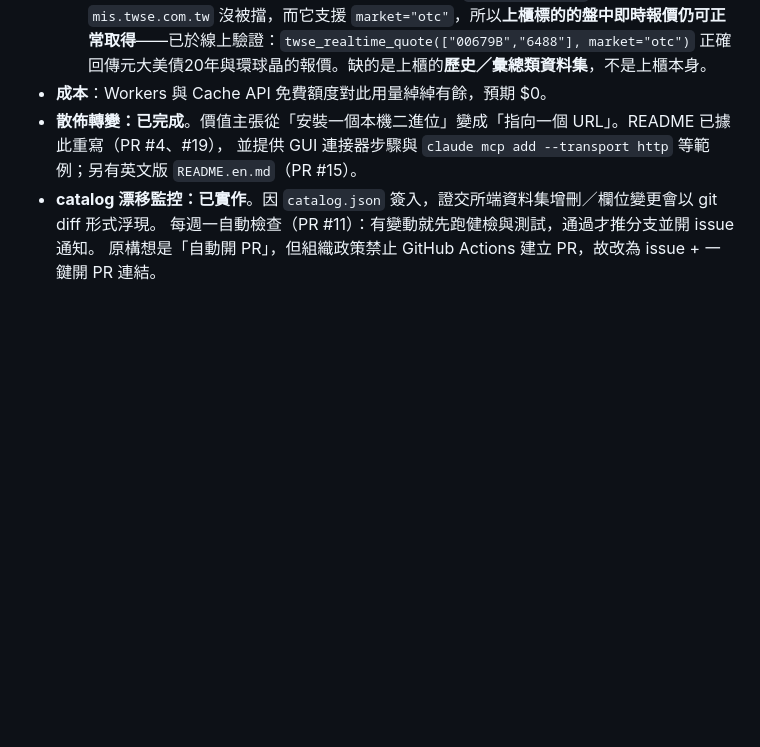
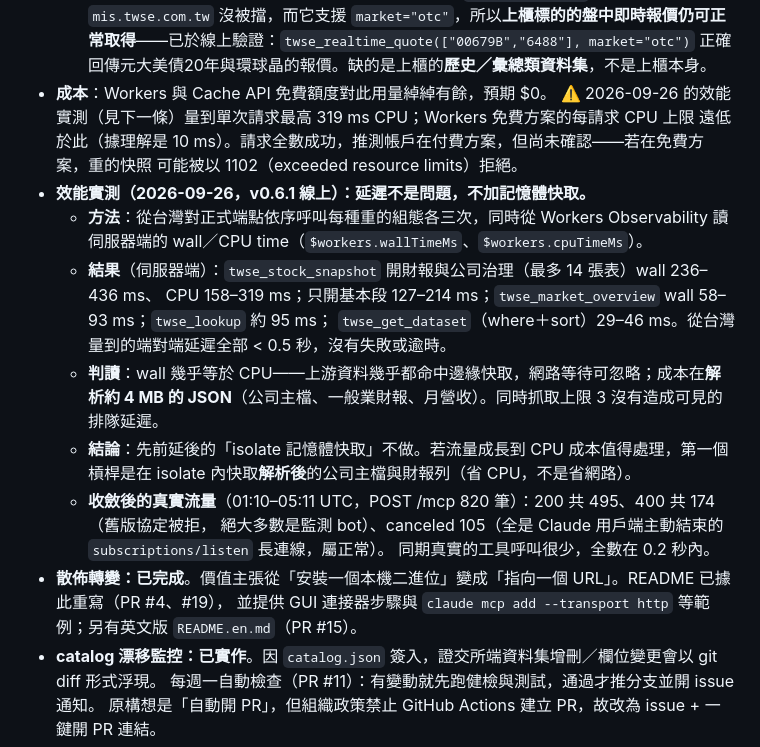
Before and after one commit to taux-io/twse-mcp, a Markdown page: docs/spec-workers-migration.md, the part around the change. Drawn GitHub-style; blank space fills up the shorter version.

Commit message:
docs: record production performance measurements (#90)
Measured every heavy tool configuration against production and read the
server-side wall/CPU time from Workers Observability. Latency is not a
problem (worst 436 ms wall, all end-to-end under 0.5 s from Taiwan); cost
is CPU spent parsing ~4 MB of JSON, with upstream data served from the edge
cache. The deferred in-isolate cache is therefore not needed. Also flags
that a 319 ms CPU request would exceed the Workers free plan's per-request
limit, so the account plan should be confirmed.


Claude-Session: https://claude.ai/code/session_01RJnrE14LctctAKW6GM5x6F

Co-authored-by: 蕭禾秦 <foxhsiao@xieyoumindeMacBook-Air-2.local>
Co-authored-by: Claude Opus 5.5 <noreply@anthropic.com>

```diff
--- a/docs/spec-workers-migration.md
+++ b/docs/spec-workers-migration.md
@@ -117,6 +117,22 @@
   - **唯一可行的解法**：架設台灣落地 proxy。Workers 無法指定出口地區，而 proxy 會引入機器與維運成本，與本專案「零維運」的前提相衝，故暫不採用。
   - **但上櫃不是全滅**：被擋的只有櫃買中心的 OpenAPI（`www.tpex.org.tw`）。`mis.twse.com.tw` 沒被擋，而它支援 `market="otc"`，所以**上櫃標的的盤中即時報價仍可正常取得**——已於線上驗證：`twse_realtime_quote(["00679B","6488"], market="otc")` 正確回傳元大美債20年與環球晶的報價。缺的是上櫃的**歷史／彙總類資料集**，不是上櫃本身。
 - **成本**：Workers 與 Cache API 免費額度對此用量綽綽有餘，預期 $0。
+  ⚠️ 2026-09-26 的效能實測（見下一條）量到單次請求最高 319 ms CPU；Workers 免費方案的每請求 CPU 上限
+  遠低於此（據理解是 10 ms）。請求全數成功，推測帳戶在付費方案，但尚未確認——若在免費方案，重的快照
+  可能被以 1102（exceeded resource limits）拒絕。
+- **效能實測（2026-09-26，v0.6.1 線上）：延遲不是問題，不加記憶體快取。**
+  - **方法**：從台灣對正式端點依序呼叫每種重的組態各三次，同時從 Workers Observability 讀伺服器端的
+    wall／CPU time（`$workers.wallTimeMs`、`$workers.cpuTimeMs`）。
+  - **結果**（伺服器端）：`twse_stock_snapshot` 開財報與公司治理（最多 14 張表）wall 236–436 ms、
+    CPU 158–319 ms；只開基本段 127–214 ms；`twse_market_overview` wall 58–93 ms；`twse_lookup` 約 95 ms；
+    `twse_get_dataset`（where＋sort）29–46 ms。從台灣量到的端對端延遲全部 < 0.5 秒，沒有失敗或逾時。
+  - **判讀**：wall 幾乎等於 CPU——上游資料幾乎都命中邊緣快取，網路等待可忽略；成本在**解析約 4 MB 的
+    JSON**（公司主檔、一般業財報、月營收）。同時抓取上限 3 沒有造成可見的排隊延遲。
+  - **結論**：先前延後的「isolate 記憶體快取」不做。若流量成長到 CPU 成本值得處理，第一個槓桿是在
+    isolate 內快取**解析後**的公司主檔與財報列（省 CPU，不是省網路）。
+  - **收斂後的真實流量**（01:10–05:11 UTC，POST /mcp 820 筆）：200 共 495、400 共 174（舊版協定被拒，
+    絕大多數是監測 bot）、canceled 105（全是 Claude 用戶端主動結束的 `subscriptions/listen` 長連線，屬正常）。
+    同期真實的工具呼叫很少，全數在 0.2 秒內。
 - **散佈轉變：已完成**。價值主張從「安裝一個本機二進位」變成「指向一個 URL」。README 已據此重寫（PR #4、#19），
   並提供 GUI 連接器步驟與 `claude mcp add --transport http` 等範例；另有英文版 `README.en.md`（PR #15）。
 - **catalog 漂移監控：已實作**。因 `catalog.json` 簽入，證交所端資料集增刪／欄位變更會以 git diff 形式浮現。
```
